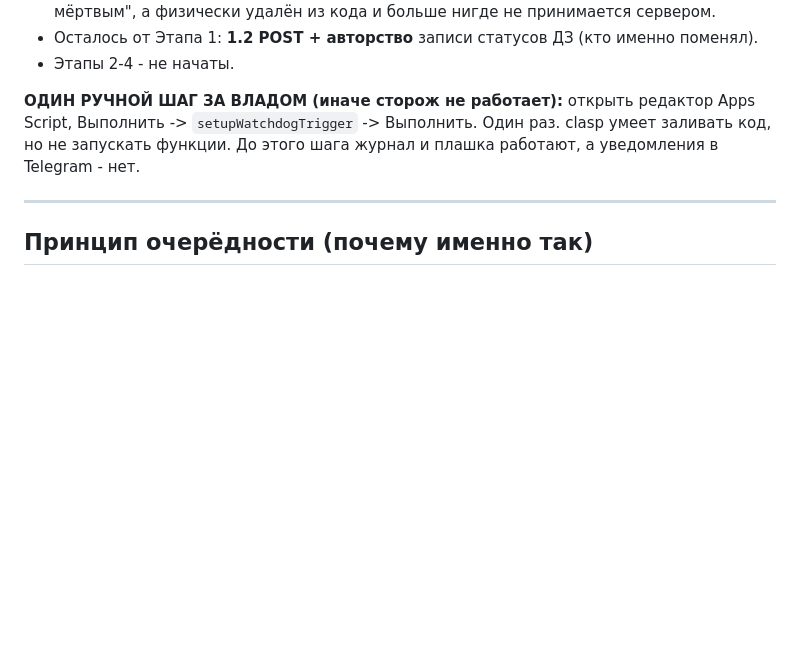
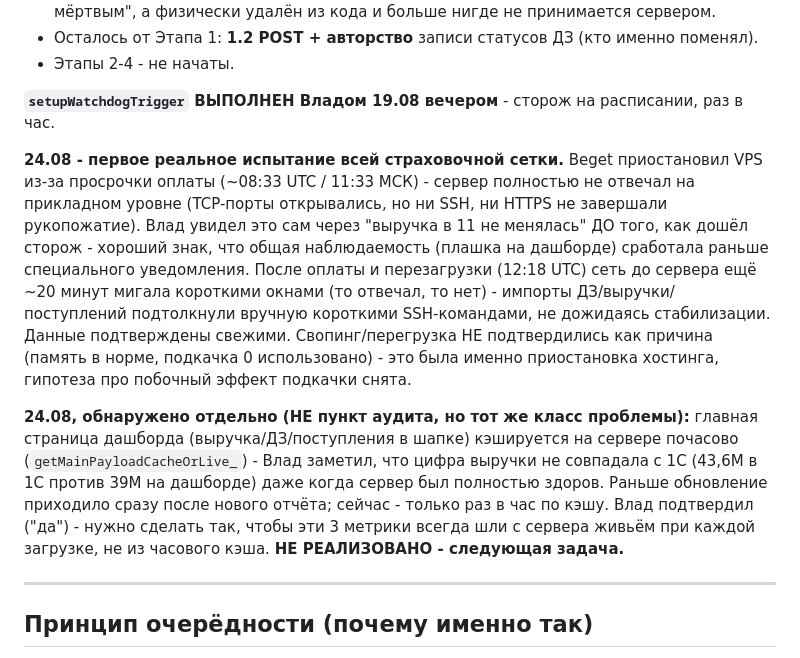
Before and after one commit to Vlad-Ts785/Buldog-dashboard, a Markdown page: plans/2026-08-19-audit-remediation.md, the part around the change. Rendered like a GitHub page; blank space fills up the shorter version.

Commit message:
docs: статус плана техаудита на 24.08 - приостановка Beget пережита, найдена почасовая задержка главной страницы
Co-Authored-By: Claude Sonnet 5 <noreply@anthropic.com>

```diff
--- a/plans/2026-08-19-audit-remediation.md
+++ b/plans/2026-08-19-audit-remediation.md
@@ -17,9 +17,26 @@
 - Осталось от Этапа 1: **1.2 POST + авторство** записи статусов ДЗ (кто именно поменял).
 - Этапы 2-4 - не начаты.
 
-**ОДИН РУЧНОЙ ШАГ ЗА ВЛАДОМ (иначе сторож не работает):** открыть редактор Apps Script,
-Выполнить -> `setupWatchdogTrigger` -> Выполнить. Один раз. clasp умеет заливать код, но не
-запускать функции. До этого шага журнал и плашка работают, а уведомления в Telegram - нет.
+**`setupWatchdogTrigger` ВЫПОЛНЕН Владом 19.08 вечером** - сторож на расписании, раз в час.
+
+**24.08 - первое реальное испытание всей страховочной сетки.** Beget приостановил VPS
+из-за просрочки оплаты (~08:33 UTC / 11:33 МСК) - сервер полностью не отвечал на
+прикладном уровне (TCP-порты открывались, но ни SSH, ни HTTPS не завершали рукопожатие).
+Влад увидел это сам через "выручка в 11 не менялась" ДО того, как дошёл сторож - хороший
+знак, что общая наблюдаемость (плашка на дашборде) сработала раньше специального
+уведомления. После оплаты и перезагрузки (12:18 UTC) сеть до сервера ещё ~20 минут
+мигала короткими окнами (то отвечал, то нет) - импорты ДЗ/выручки/поступлений подтолкнули
+вручную короткими SSH-командами, не дожидаясь стабилизации. Данные подтверждены свежими.
+Свопинг/перегрузка НЕ подтвердились как причина (память в норме, подкачка 0 использовано) -
+это была именно приостановка хостинга, гипотеза про побочный эффект подкачки снята.
+
+**24.08, обнаружено отдельно (НЕ пункт аудита, но тот же класс проблемы):** главная
+страница дашборда (выручка/ДЗ/поступления в шапке) кэшируется на сервере почасово
+(`getMainPayloadCacheOrLive_`) - Влад заметил, что цифра выручки не совпадала с 1С
+(43,6М в 1С против 39М на дашборде) даже когда сервер был полностью здоров. Раньше
+обновление приходило сразу после нового отчёта; сейчас - только раз в час по кэшу.
+Влад подтвердил ("да") - нужно сделать так, чтобы эти 3 метрики всегда шли с сервера
+живьём при каждой загрузке, не из часового кэша. **НЕ РЕАЛИЗОВАНО - следующая задача.**
 
 ---
 
```
